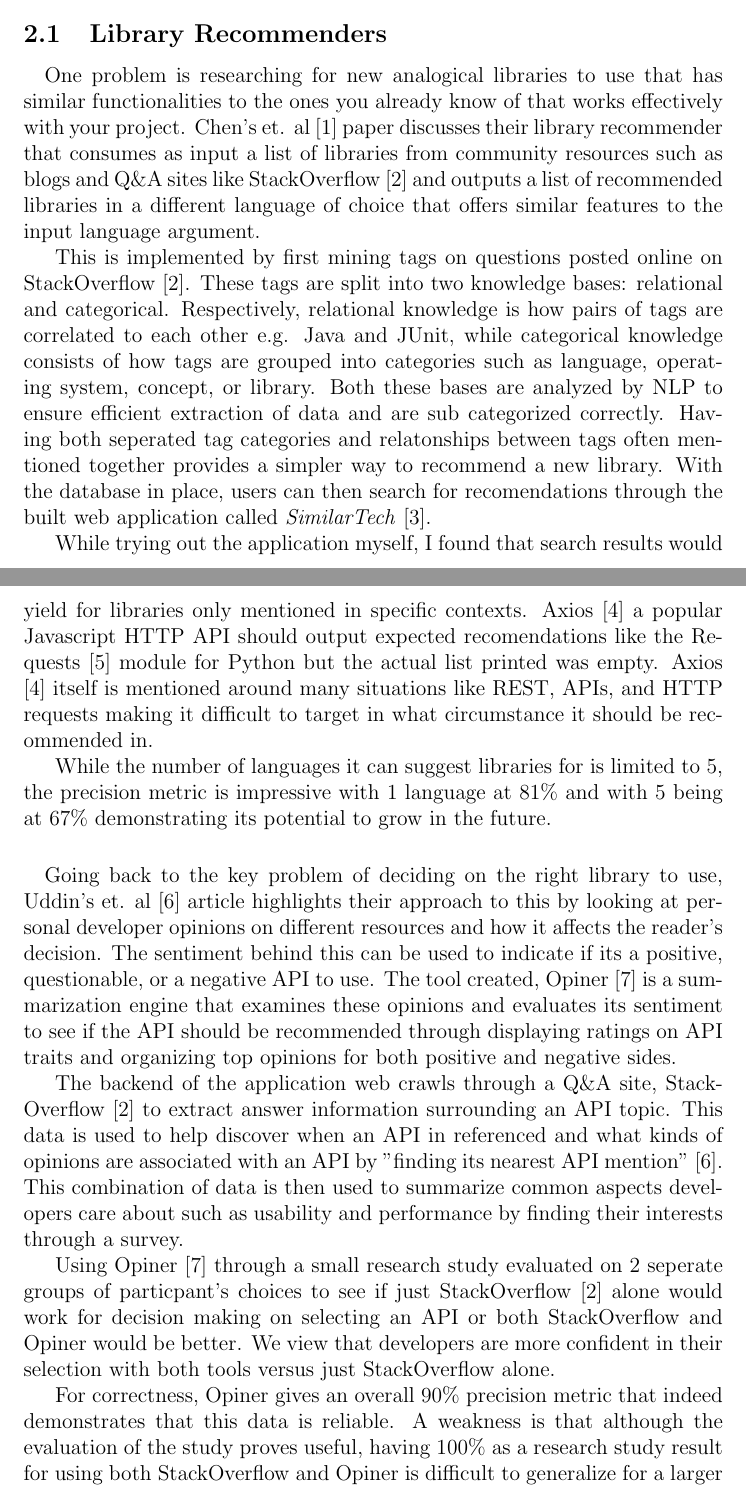
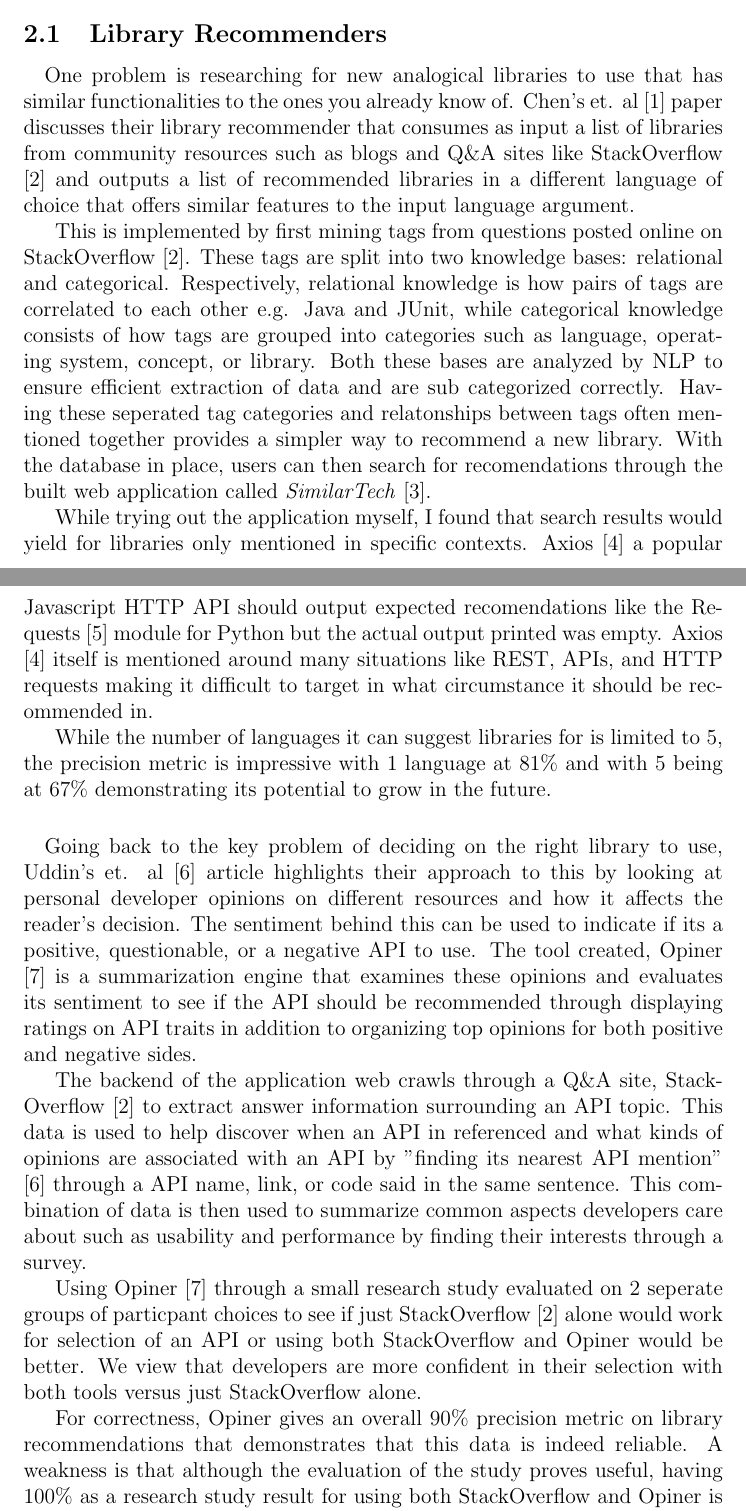
Before and after one commit to ualberta-smr/LibraryMetricsBadges, a LaTeX document (literature_review/reviewdoc/literature_review.tex): two parts of pages 2 and 3 of 9, joined at a grey line, cut so that both start at the same text. Compiled offline with pdfLaTeX.

Commit message:
Fix grammatical errors and wording with the literature review

```diff
--- a/literature_review/reviewdoc/literature_review.tex
+++ b/literature_review/reviewdoc/literature_review.tex
@@ -48,22 +48,23 @@
 \subsection{Library Recommenders}
 \paragraph{}
 One problem is researching for new analogical libraries to use that has similar functionalities
-to the ones you already know of that works effectively with your project. Chen's et. al \cite{analogical} paper discusses their library recommender
+to the ones you already know of. Chen's et. al \cite{analogical} paper discusses their library recommender
 that consumes as input a list of libraries from community resources such as blogs and Q\&A sites like StackOverflow \cite{stackoverflow}
 and outputs a list of recommended libraries in a different language of choice that offers similar features to the input language argument.
 
-This is implemented by first mining tags on questions posted online on StackOverflow \cite{stackoverflow}.
+This is implemented by first mining tags from questions posted online on StackOverflow \cite{stackoverflow}.
 These tags are split into two knowledge bases: relational and categorical. Respectively, relational knowledge is how pairs of
-tags are correlated to each other e.g. Java and JUnit, while categorical knowledge consists of how tags are grouped into categories such as
-language, operating system, concept, or library.
+tags are correlated to each other e.g. Java and JUnit, while categorical knowledge consists of
+how tags are grouped into categories such as language, operating system, concept, or library.
 Both these bases are analyzed by NLP to ensure efficient extraction of data and are sub categorized correctly.
-Having both seperated tag categories and relatonships between tags often mentioned together provides a simpler way to recommend a new library.
+Having these seperated tag categories and relatonships between tags often mentioned together provides
+a simpler way to recommend a new library.
 With the database in place, users can then search for recomendations through the built
 web application called \textit{SimilarTech} \cite{similartech}.
 
 While trying out the application myself, I found that search results would yield for libraries only mentioned in specific contexts.
 Axios \cite{axios} a popular Javascript HTTP API should output expected recomendations
-like the Requests \cite{requests} module for Python but the actual list printed was empty.
+like the Requests \cite{requests} module for Python but the actual output printed was empty.
 Axios \cite{axios} itself is mentioned around many situations like REST, APIs, and HTTP requests making it difficult to target in what circumstance
 it should be recommended in.
 
@@ -76,19 +77,19 @@
 and how it affects the reader's decision. The sentiment behind this can be used to indicate if its
 a positive, questionable, or a negative API to use. The tool created, Opiner \cite{opiner} is a summarization engine
 that examines these opinions and evaluates its sentiment to see if the API should be recommended through
-displaying ratings on API traits and organizing top opinions for both positive and negative sides.
+displaying ratings on API traits in addition to organizing top opinions for both positive and negative sides.
 
 The backend of the application web crawls through a Q\&A site, StackOverflow \cite{stackoverflow} to extract answer
 information surrounding an API topic. This data is used to help discover when an API in referenced and what kinds of opinions
-are associated with an API by "finding its nearest API mention" \cite{opinerarticle}.
-This combination of data is then used to summarize common aspects developers care about such as usability and performance by finding their interests
-through a survey.
+are associated with an API by "finding its nearest API mention" \cite{opinerarticle} through a API name, link, or code said in the same sentence.
+This combination of data is then used to summarize common aspects developers care about such as usability and performance
+by finding their interests through a survey.
 
-Using Opiner \cite{opiner} through a small research study evaluated on 2 seperate groups of particpant's choices to see if
-just StackOverflow \cite{stackoverflow} alone would work for decision making on selecting an API or both StackOverflow and Opiner would be better.
+Using Opiner \cite{opiner} through a small research study evaluated on 2 seperate groups of particpant choices to see if
+just StackOverflow \cite{stackoverflow} alone would work for selection of an API or using both StackOverflow and Opiner would be better.
 We view that developers are more confident in their selection with both tools versus just StackOverflow alone.
 
-For correctness, Opiner gives an overall 90\% precision metric that indeed demonstrates that this data is reliable.
+For correctness, Opiner gives an overall 90\% precision metric on library recommendations that demonstrates that this data is indeed reliable.
 A weakness is that although the evaluation of the study proves useful, having 100\% as a research study result for using both StackOverflow and Opiner
 is difficult to generalize for a larger population.
 
```
Also changed, not shown: literature_review/reviewdoc/literature_review.pdf, literature_review/reviewdoc/literature_review.tex (40 more changed lines).
